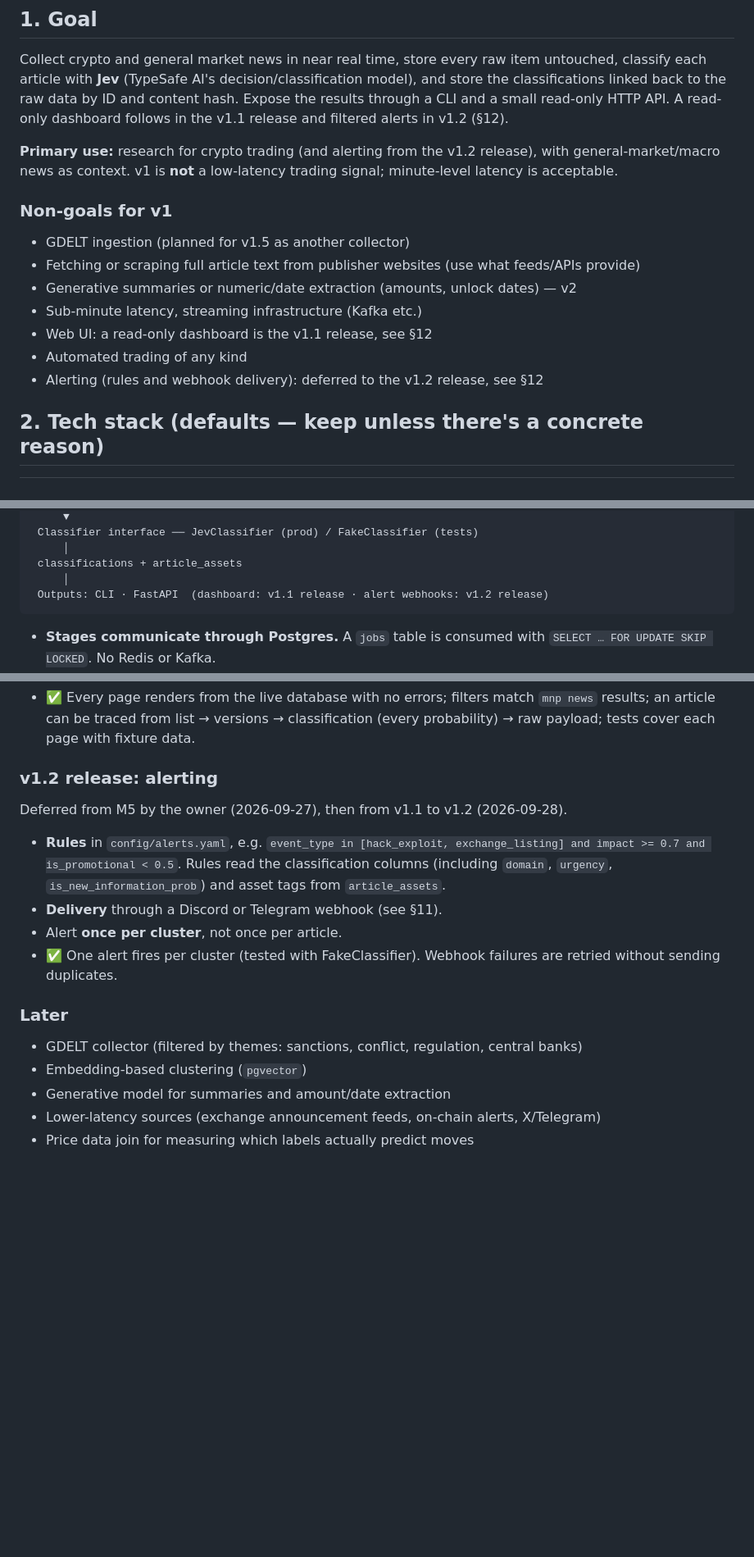
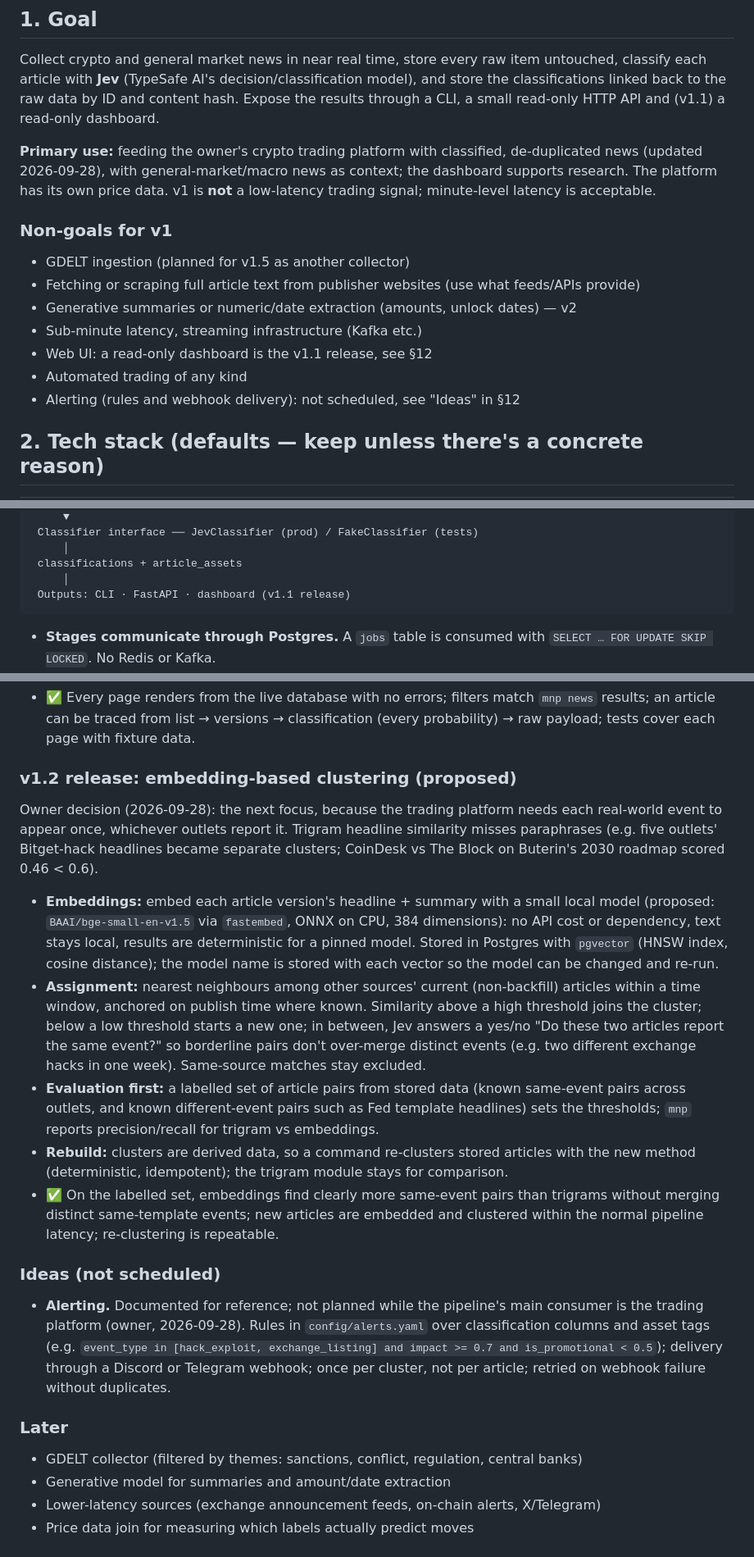
Before and after one commit to nathanfilbert/market-news-pipeline, a Markdown page: docs/v1-plan.md, 3 parts joined by grey strips. Shown at 82% size. Rendered like a GitHub page; blank space fills up the shorter version.

Commit message:
docs: primary use is feeding the trading platform; v1.2 is embedding clustering; alerting unscheduled
Owner direction (2026-09-28): the pipeline mainly feeds a crypto trading
platform, so alerting moves to an unscheduled Ideas section (spec kept
for reference) and the next release, v1.2, is embedding-based
clustering, with a concrete proposal: local bge-small embeddings via
fastembed, pgvector, thresholds with Jev confirmation for borderline
pairs, evaluation on a labelled pair set, and a re-cluster command.

Co-Authored-By: Claude Opus 5.5 <noreply@anthropic.com>

````diff
--- a/docs/v1-plan.md
+++ b/docs/v1-plan.md
@@ -8,11 +8,11 @@
 Collect crypto and general market news in near real time, store every raw item untouched,
 classify each article with **Jev** (TypeSafe AI's decision/classification model), and store
 the classifications linked back to the raw data by ID and content hash. Expose the results
-through a CLI and a small read-only HTTP API. A read-only dashboard follows in the v1.1 release
-and filtered alerts in v1.2 (§12).
+through a CLI, a small read-only HTTP API and (v1.1) a read-only dashboard.
 
-**Primary use:** research for crypto trading (and alerting from the v1.2 release), with
-general-market/macro news as context. v1 is **not** a low-latency trading signal; minute-level
+**Primary use:** feeding the owner's crypto trading platform with classified, de-duplicated news
+(updated 2026-09-28), with general-market/macro news as context; the dashboard supports research.
+The platform has its own price data. v1 is **not** a low-latency trading signal; minute-level
 latency is acceptable.
 
 ### Non-goals for v1
@@ -22,7 +22,7 @@ latency is acceptable.
 - Sub-minute latency, streaming infrastructure (Kafka etc.)
 - Web UI: a read-only dashboard is the v1.1 release, see §12
 - Automated trading of any kind
-- Alerting (rules and webhook delivery): deferred to the v1.2 release, see §12
+- Alerting (rules and webhook delivery): not scheduled, see "Ideas" in §12
 
 ## 2. Tech stack (defaults — keep unless there's a concrete reason)
 
@@ -59,7 +59,7 @@ All timestamps are stored as `timestamptz` in UTC.
      │
  classifications + article_assets
      │
- Outputs: CLI · FastAPI  (dashboard: v1.1 release · alert webhooks: v1.2 release)
+ Outputs: CLI · FastAPI · dashboard (v1.1 release)
 ```
 
 - **Stages communicate through Postgres.** A `jobs` table is consumed with `SELECT … FOR UPDATE SKIP LOCKED`. No Redis or Kafka.
@@ -301,17 +301,40 @@ build step, reads through the same query layer as the API.
   an article can be traced from list → versions → classification (every probability) → raw
   payload; tests cover each page with fixture data.
 
-### v1.2 release: alerting
-Deferred from M5 by the owner (2026-09-27), then from v1.1 to v1.2 (2026-09-28).
+### v1.2 release: embedding-based clustering (proposed)
+Owner decision (2026-09-28): the next focus, because the trading platform needs each real-world
+event to appear once, whichever outlets report it. Trigram headline similarity misses paraphrases
+(e.g. five outlets' Bitget-hack headlines became separate clusters; CoinDesk vs The Block on
+Buterin's 2030 roadmap scored 0.46 < 0.6).
 
-- **Rules** in `config/alerts.yaml`, e.g. `event_type in [hack_exploit, exchange_listing] and impact >= 0.7 and is_promotional < 0.5`. Rules read the classification columns (including `domain`, `urgency`, `is_new_information_prob`) and asset tags from `article_assets`.
-- **Delivery** through a Discord or Telegram webhook (see §11).
-- Alert **once per cluster**, not once per article.
-- ✅ One alert fires per cluster (tested with FakeClassifier). Webhook failures are retried without sending duplicates.
+- **Embeddings:** embed each article version's headline + summary with a small local model
+  (proposed: `BAAI/bge-small-en-v1.5` via `fastembed`, ONNX on CPU, 384 dimensions): no API cost
+  or dependency, text stays local, results are deterministic for a pinned model. Stored in
+  Postgres with `pgvector` (HNSW index, cosine distance); the model name is stored with each
+  vector so the model can be changed and re-run.
+- **Assignment:** nearest neighbours among other sources' current (non-backfill) articles within
+  a time window, anchored on publish time where known. Similarity above a high threshold joins
+  the cluster; below a low threshold starts a new one; in between, Jev answers a yes/no "Do these
+  two articles report the same event?" so borderline pairs don't over-merge distinct events
+  (e.g. two different exchange hacks in one week). Same-source matches stay excluded.
+- **Evaluation first:** a labelled set of article pairs from stored data (known same-event pairs
+  across outlets, and known different-event pairs such as Fed template headlines) sets the
+  thresholds; `mnp` reports precision/recall for trigram vs embeddings.
+- **Rebuild:** clusters are derived data, so a command re-clusters stored articles with the new
+  method (deterministic, idempotent); the trigram module stays for comparison.
+- ✅ On the labelled set, embeddings find clearly more same-event pairs than trigrams without
+  merging distinct same-template events; new articles are embedded and clustered within the
+  normal pipeline latency; re-clustering is repeatable.
+
+### Ideas (not scheduled)
+- **Alerting.** Documented for reference; not planned while the pipeline's main consumer is the
+  trading platform (owner, 2026-09-28). Rules in `config/alerts.yaml` over classification columns
+  and asset tags (e.g. `event_type in [hack_exploit, exchange_listing] and impact >= 0.7 and
+  is_promotional < 0.5`); delivery through a Discord or Telegram webhook; once per cluster, not per
+  article; retried on webhook failure without duplicates.
 
 ### Later
 - GDELT collector (filtered by themes: sanctions, conflict, regulation, central banks)
-- Embedding-based clustering (`pgvector`)
 - Generative model for summaries and amount/date extraction
 - Lower-latency sources (exchange announcement feeds, on-chain alerts, X/Telegram)
 - Price data join for measuring which labels actually predict moves
````
Also changed, not shown: other parts of docs/v1-plan.md (+6 -6 lines), README.md (+1 -2 lines).
